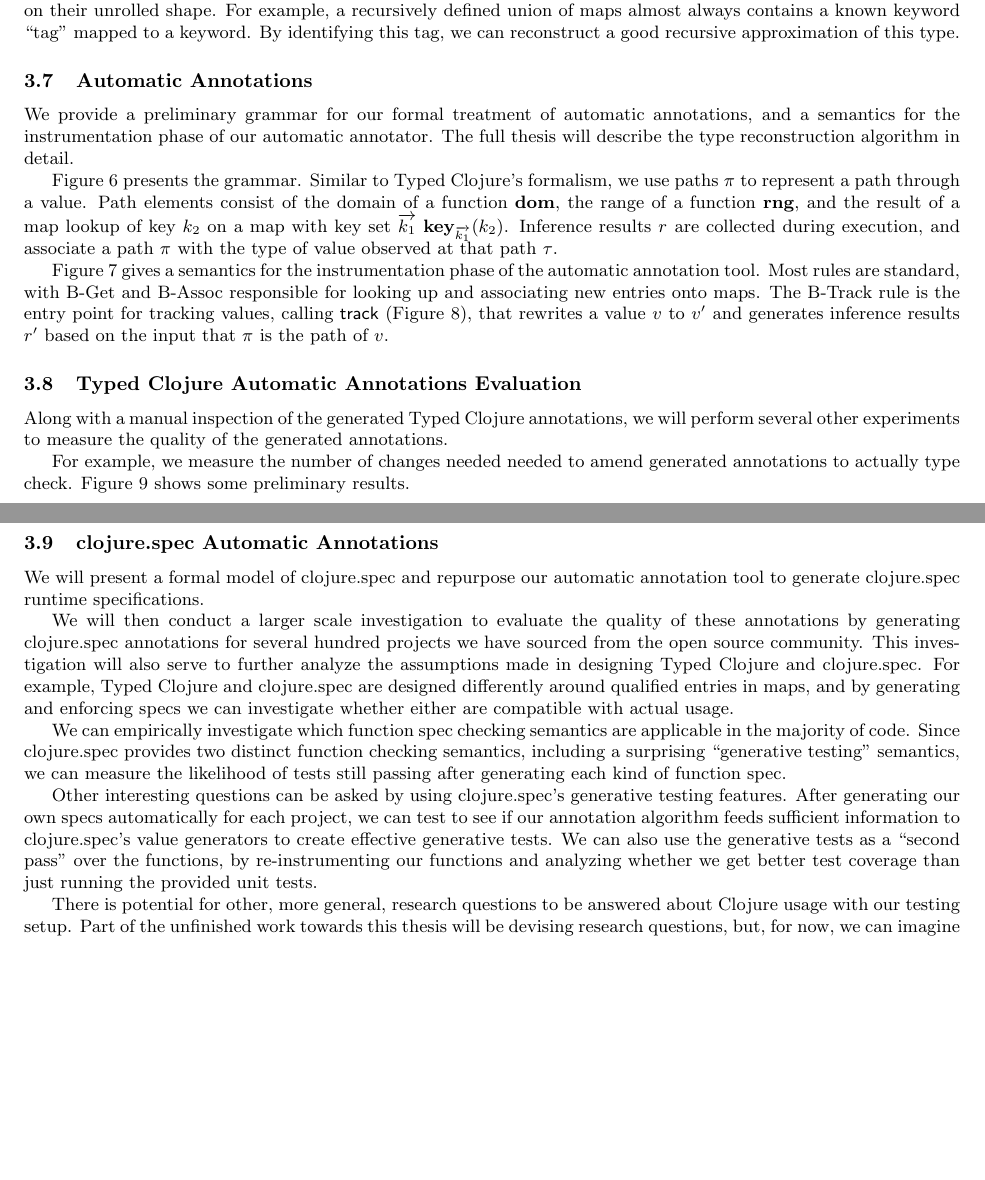
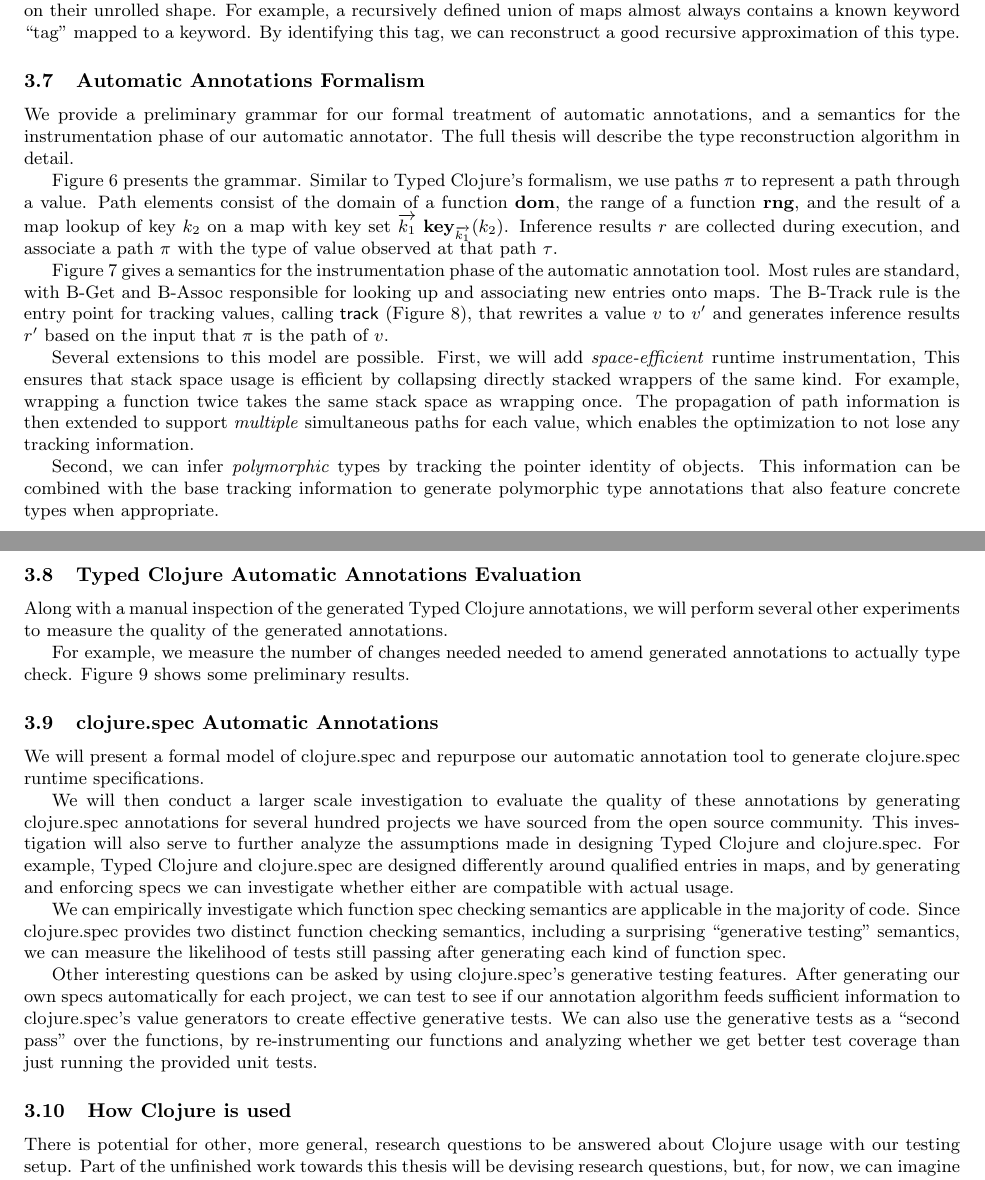
Before and after one commit to frenchy64/dissertation, a LaTeX paper (proposal.tex): two parts of pages 9 and 11 of 14 before the commit and two parts of pages 9 and 11 of 15 after it, joined at a grey line, cut so that both start at the same text, the shorter picture padded with empty space. Compiled offline with LaTeX, dvips and Ghostscript.

Commit message:
proposal

```diff
--- a/proposal.tex
+++ b/proposal.tex
@@ -578,7 +578,7 @@ approximation of this type.
 %(defn f [x] (inc x))
 %\end{Verbatim}
 
-\subsection{Automatic Annotations}
+\subsection{Automatic Annotations Formalism}
 
 We provide a preliminary grammar for our formal treatment of automatic
 annotations, and a semantics for the instrumentation phase
@@ -605,6 +605,21 @@ calling $\trackmeta{}$ (\figref{infer:track}), that
 rewrites a value $\val{}$ to $\val{}'$ and generates inference
 results $\res{}'$ based on the input that $\inferpath{}$
 is the path of $\val{}$.
+
+Several extensions to this model are possible.
+First, we will add \emph{space-efficient} runtime instrumentation,
+This ensures that stack space usage is efficient by collapsing
+directly stacked wrappers of the same kind. For example, wrapping
+a function twice takes the same stack space as wrapping once.
+The propagation of path information is then extended to support
+\emph{multiple} simultaneous paths for each value, which enables
+the optimization to not lose any tracking information.
+
+Second, we can infer \emph{polymorphic} types by tracking
+the pointer identity of objects. This information
+can be combined with the base tracking information to generate
+polymorphic type annotations that also feature concrete types
+when appropriate.
 
 \input{infer-grammar}
 \input{infer-semantics}
@@ -663,6 +678,8 @@ to clojure.spec's value generators to create effective generative tests.
 We can also use the generative tests as a ``second pass'' over the functions,
 by re-instrumenting our functions and analyzing whether we get better
 test coverage than just running the provided unit tests.
+
+\subsection{How Clojure is used}
 
 There is potential for other, more general, research questions
 to be answered about Clojure usage with our testing setup.
```
